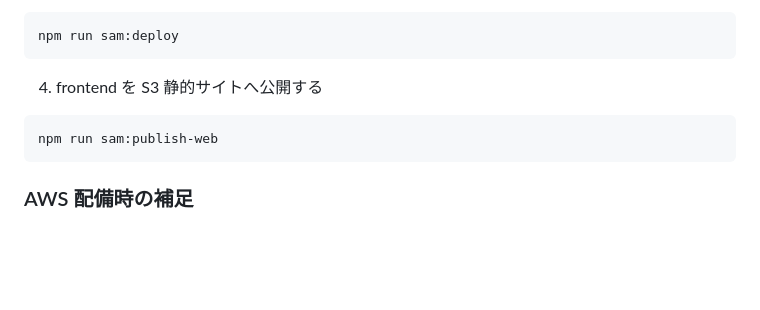
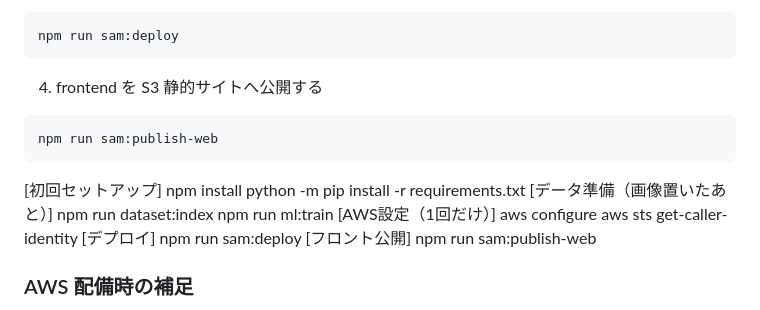
Before and after one commit to YUTAKONDO1205/anomaly-event-api, a Markdown page: README.md, the part around the change. GitHub-like rendering; blank space fills up the shorter version.

Commit message:
change .md

````diff
--- a/README.md
+++ b/README.md
@@ -251,6 +251,21 @@ npm run sam:deploy
 npm run sam:publish-web
 ```
 
+[初回セットアップ]
+npm install
+python -m pip install -r requirements.txt
+[データ準備（画像置いたあと）]
+npm run dataset:index
+npm run ml:train
+[AWS設定（1回だけ）]
+aws configure
+aws sts get-caller-identity
+[デプロイ]
+npm run sam:deploy
+[フロント公開]
+npm run sam:publish-web
+
+
 ### AWS 配備時の補足
 
 - `sam build` / `sam deploy` は Python 推論 Lambda をコンテナイメージでビルドするため Docker が必要です
````
